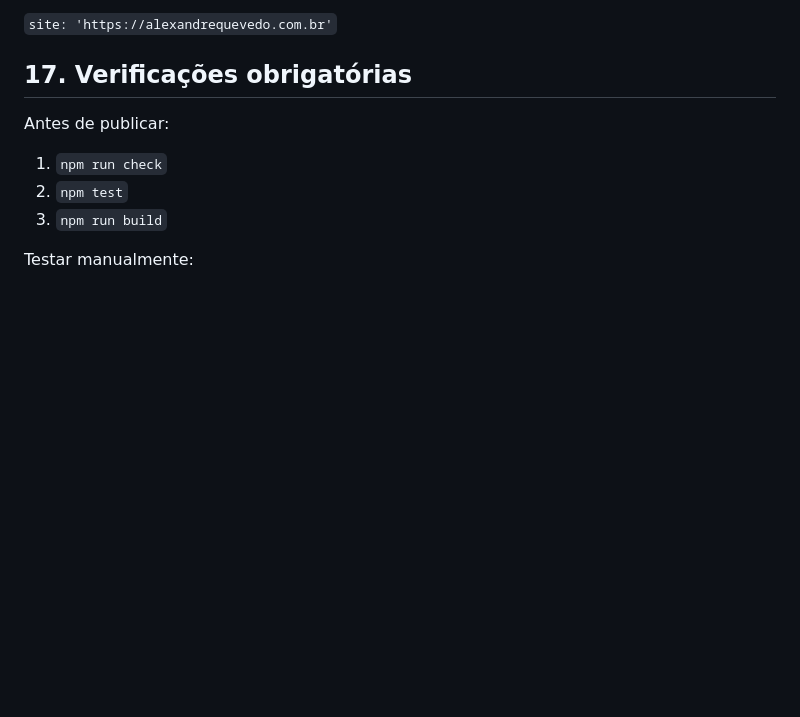
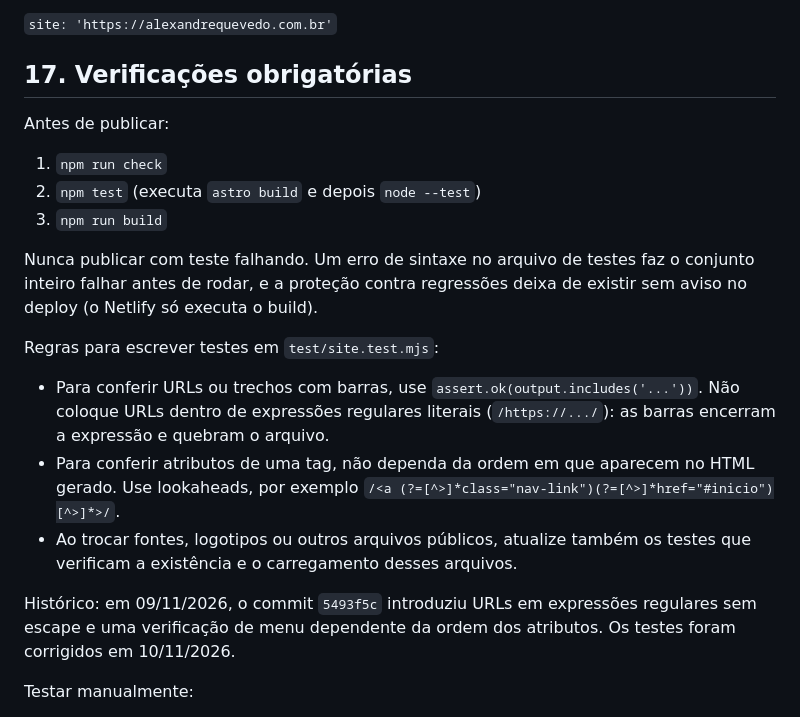
Before and after one commit to calexquevedo-hub/gallant-galileo, a Markdown page: docs/SITE.md, the part around one of its changes. Drawn GitHub-style; blank space fills up the shorter version.

```diff
--- a/docs/SITE.md
+++ b/docs/SITE.md
@@ -366,8 +391,18 @@ O `astro.config.ts` define:
 Antes de publicar:
 
 1. `npm run check`
-2. `npm test`
+2. `npm test` (executa `astro build` e depois `node --test`)
 3. `npm run build`
+
+Nunca publicar com teste falhando. Um erro de sintaxe no arquivo de testes faz o conjunto inteiro falhar antes de rodar, e a proteção contra regressões deixa de existir sem aviso no deploy (o Netlify só executa o build).
+
+Regras para escrever testes em `test/site.test.mjs`:
+
+- Para conferir URLs ou trechos com barras, use `assert.ok(output.includes('...'))`. Não coloque URLs dentro de expressões regulares literais (`/https://.../`): as barras encerram a expressão e quebram o arquivo.
+- Para conferir atributos de uma tag, não dependa da ordem em que aparecem no HTML gerado. Use lookaheads, por exemplo `/<a (?=[^>]*class="nav-link")(?=[^>]*href="#inicio")[^>]*>/`.
+- Ao trocar fontes, logotipos ou outros arquivos públicos, atualize também os testes que verificam a existência e o carregamento desses arquivos.
+
+Histórico: em 09/11/2026, o commit `5493f5c` introduziu URLs em expressões regulares sem escape e uma verificação de menu dependente da ordem dos atributos. Os testes foram corrigidos em 10/11/2026.
 
 Testar manualmente:
 
```
Also changed, not shown: other parts of docs/SITE.md (+40 -15 lines).
